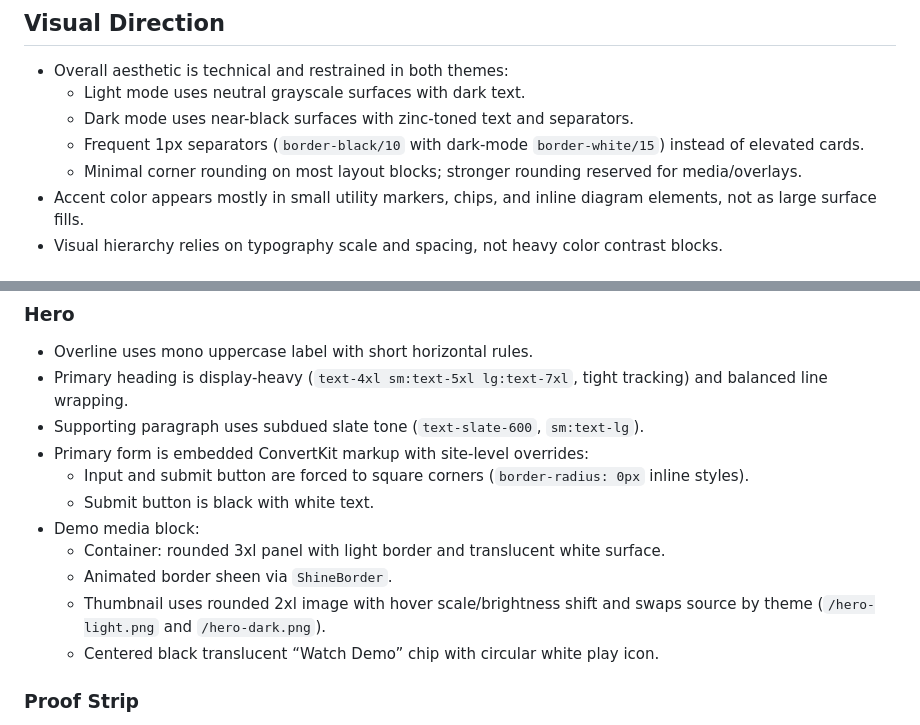
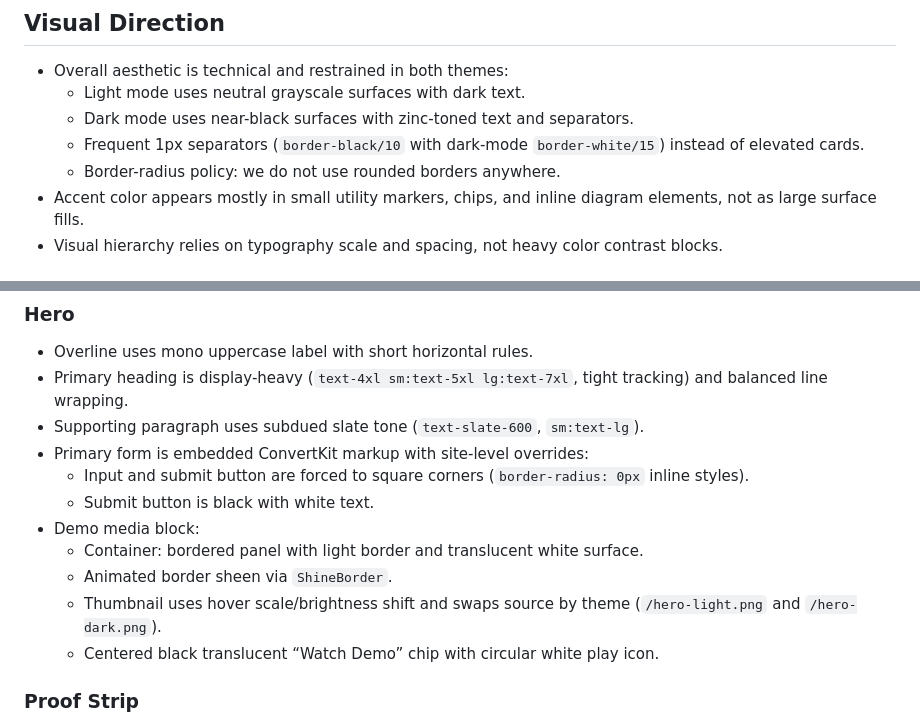
Before and after one commit to devinitive-team/mirage, a Markdown page: docs/design-docs/marketing-page-styling.md, 2 parts joined by grey strips. Rendered like a GitHub page.

Commit message:
fix(docs): clarify border-radius policy and container styles in marketing page documentation

```diff
--- a/docs/design-docs/marketing-page-styling.md
+++ b/docs/design-docs/marketing-page-styling.md
@@ -36,7 +36,7 @@ Snapshot date: 2026-03-01.
   - Light mode uses neutral grayscale surfaces with dark text.
   - Dark mode uses near-black surfaces with zinc-toned text and separators.
   - Frequent 1px separators (`border-black/10` with dark-mode `border-white/15`) instead of elevated cards.
-  - Minimal corner rounding on most layout blocks; stronger rounding reserved for media/overlays.
+  - Border-radius policy: we do not use rounded borders anywhere.
 - Accent color appears mostly in small utility markers, chips, and inline diagram elements, not as large surface fills.
 - Visual hierarchy relies on typography scale and spacing, not heavy color contrast blocks.
 
@@ -68,9 +68,9 @@ Snapshot date: 2026-03-01.
   - Input and submit button are forced to square corners (`border-radius: 0px` inline styles).
   - Submit button is black with white text.
 - Demo media block:
-  - Container: rounded 3xl panel with light border and translucent white surface.
+  - Container: bordered panel with light border and translucent white surface.
   - Animated border sheen via `ShineBorder`.
-  - Thumbnail uses rounded 2xl image with hover scale/brightness shift and swaps source by theme (`/hero-light.png` and `/hero-dark.png`).
+  - Thumbnail uses hover scale/brightness shift and swaps source by theme (`/hero-light.png` and `/hero-dark.png`).
   - Centered black translucent “Watch Demo” chip with circular white play icon.
 
 ### Proof Strip
```
